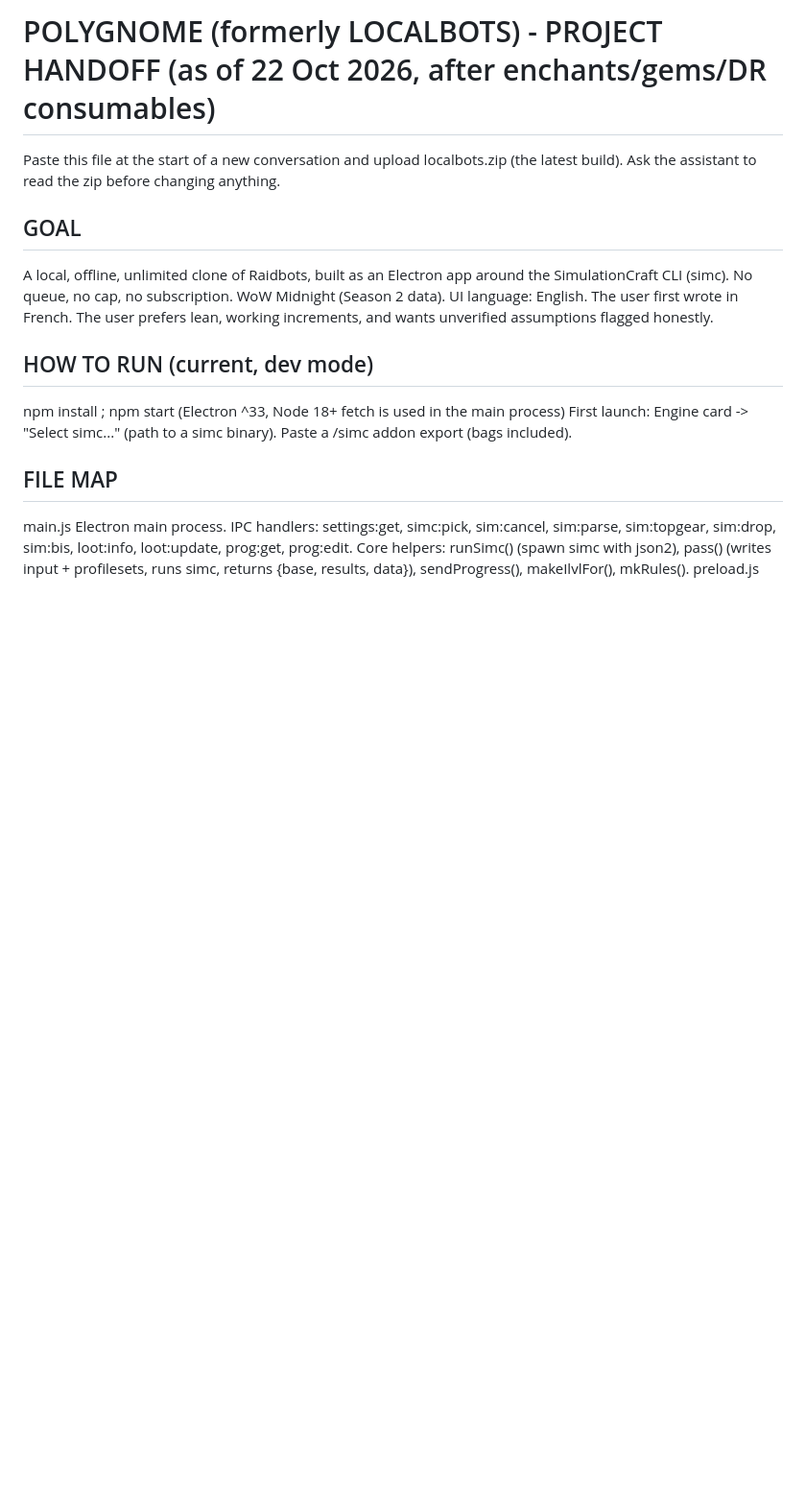
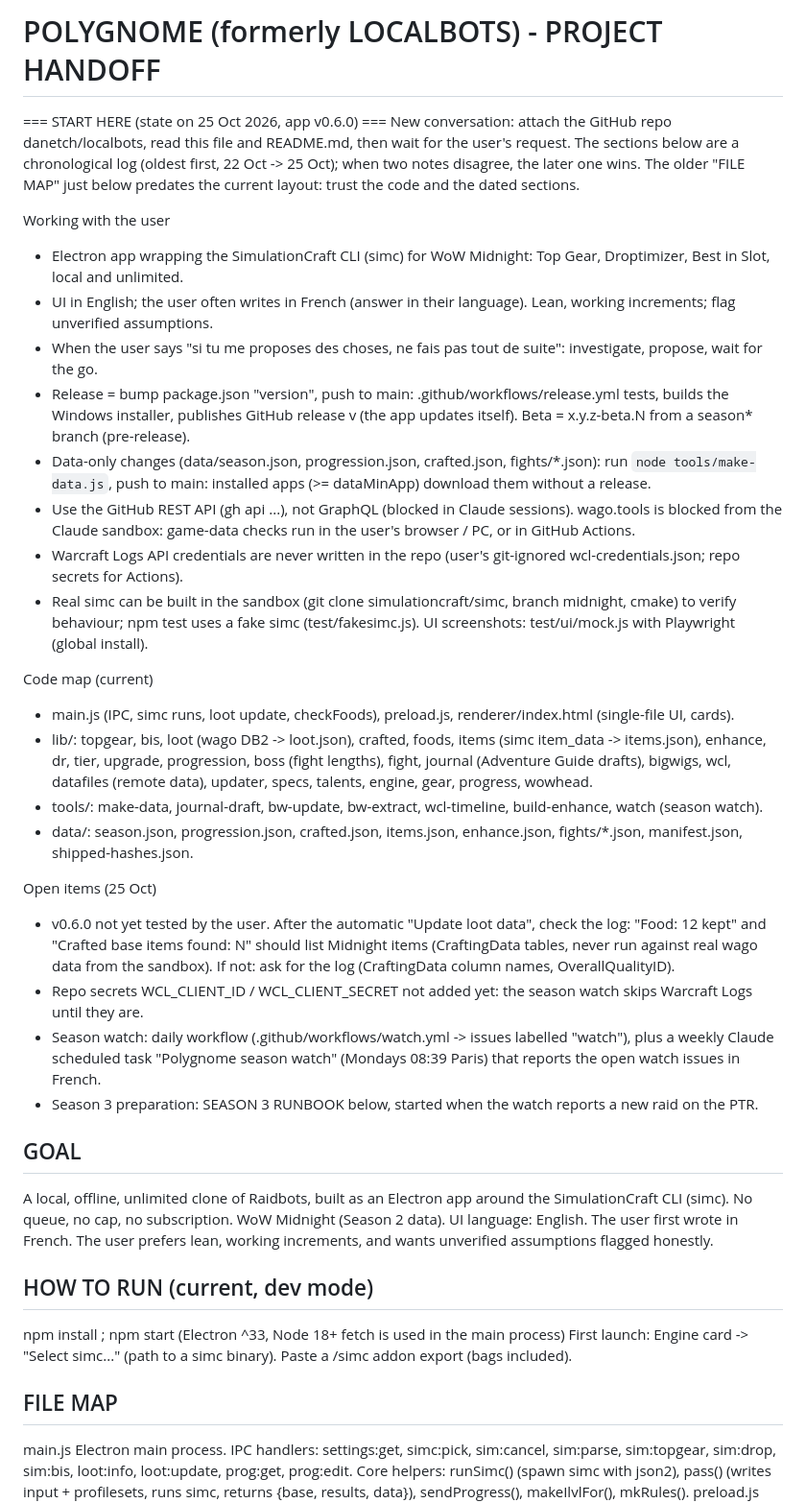
Before and after one commit to danetch/localbots, a Markdown page: HANDOFF.md, the part around the change. Shown at 96% size. Drawn GitHub-style; blank space fills up the shorter version.

Commit message:
HANDOFF: start-here section for a new conversation
Co-Authored-By: Claude Opus 5.5 <noreply@anthropic.com>
Claude-Session: https://claude.ai/code/session_0171dpfN6vCeqdg6LUy1Mgau

```diff
--- a/HANDOFF.md
+++ b/HANDOFF.md
@@ -1,7 +1,41 @@
-POLYGNOME (formerly LOCALBOTS) - PROJECT HANDOFF (as of 22 Oct 2026, after enchants/gems/DR consumables)
+POLYGNOME (formerly LOCALBOTS) - PROJECT HANDOFF
 ================================================
-Paste this file at the start of a new conversation and upload localbots.zip (the latest build).
-Ask the assistant to read the zip before changing anything.
+
+=== START HERE (state on 25 Oct 2026, app v0.6.0) ===
+New conversation: attach the GitHub repo danetch/localbots, read this file and README.md, then wait for the user's request.
+The sections below are a chronological log (oldest first, 22 Oct -> 25 Oct); when two notes disagree, the later one wins.
+The older "FILE MAP" just below predates the current layout: trust the code and the dated sections.
+
+Working with the user
+- Electron app wrapping the SimulationCraft CLI (simc) for WoW Midnight: Top Gear, Droptimizer, Best in Slot, local and unlimited.
+- UI in English; the user often writes in French (answer in their language). Lean, working increments; flag unverified assumptions.
+- When the user says "si tu me proposes des choses, ne fais pas tout de suite": investigate, propose, wait for the go.
+- Release = bump package.json "version", push to main: .github/workflows/release.yml tests, builds the Windows installer, publishes
+  GitHub release v<version> (the app updates itself). Beta = x.y.z-beta.N from a season* branch (pre-release).
+- Data-only changes (data/season.json, progression.json, crafted.json, fights/*.json): run `node tools/make-data.js`, push to main:
+  installed apps (>= dataMinApp) download them without a release.
+- Use the GitHub REST API (gh api ...), not GraphQL (blocked in Claude sessions). wago.tools is blocked from the Claude sandbox:
+  game-data checks run in the user's browser / PC, or in GitHub Actions.
+- Warcraft Logs API credentials are never written in the repo (user's git-ignored wcl-credentials.json; repo secrets for Actions).
+- Real simc can be built in the sandbox (git clone simulationcraft/simc, branch midnight, cmake) to verify behaviour; npm test uses a
+  fake simc (test/fakesimc.js). UI screenshots: test/ui/mock.js with Playwright (global install).
+
+Code map (current)
+- main.js (IPC, simc runs, loot update, checkFoods), preload.js, renderer/index.html (single-file UI, cards).
+- lib/: topgear, bis, loot (wago DB2 -> loot.json), crafted, foods, items (simc item_data -> items.json), enhance, dr, tier, upgrade,
+  progression, boss (fight lengths), fight, journal (Adventure Guide drafts), bigwigs, wcl, datafiles (remote data), updater, specs,
+  talents, engine, gear, progress, wowhead.
+- tools/: make-data, journal-draft, bw-update, bw-extract, wcl-timeline, build-enhance, watch (season watch).
+- data/: season.json, progression.json, crafted.json, items.json, enhance.json, fights/*.json, manifest.json, shipped-hashes.json.
+
+Open items (25 Oct)
+- v0.6.0 not yet tested by the user. After the automatic "Update loot data", check the log: "Food: 12 kept" and "Crafted base items
+  found: N" should list Midnight items (CraftingData tables, never run against real wago data from the sandbox). If not: ask for the
+  log (CraftingData column names, OverallQualityID).
+- Repo secrets WCL_CLIENT_ID / WCL_CLIENT_SECRET not added yet: the season watch skips Warcraft Logs until they are.
+- Season watch: daily workflow (.github/workflows/watch.yml -> issues labelled "watch"), plus a weekly Claude scheduled task
+  "Polygnome season watch" (Mondays 08:39 Paris) that reports the open watch issues in French.
+- Season 3 preparation: SEASON 3 RUNBOOK below, started when the watch reports a new raid on the PTR.
 
 GOAL
 ----
```
